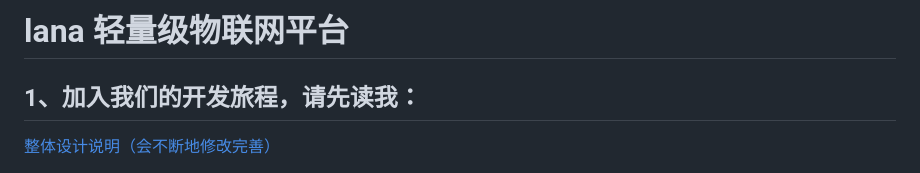
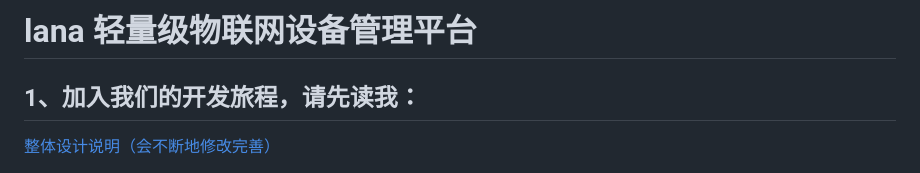
Before and after one commit to liuyulet/lana, a Markdown page: README.md, the part around the change. Drawn GitHub-style.

```diff
--- a/README.md
+++ b/README.md
@@ -1,4 +1,4 @@
-# lana 轻量级物联网平台
+# lana 轻量级物联网设备管理平台
 
 ## 1、加入我们的开发旅程，请先读我：
 [整体设计说明（会不断地修改完善）](doc%2Fmd%2Fproject.md)
```
